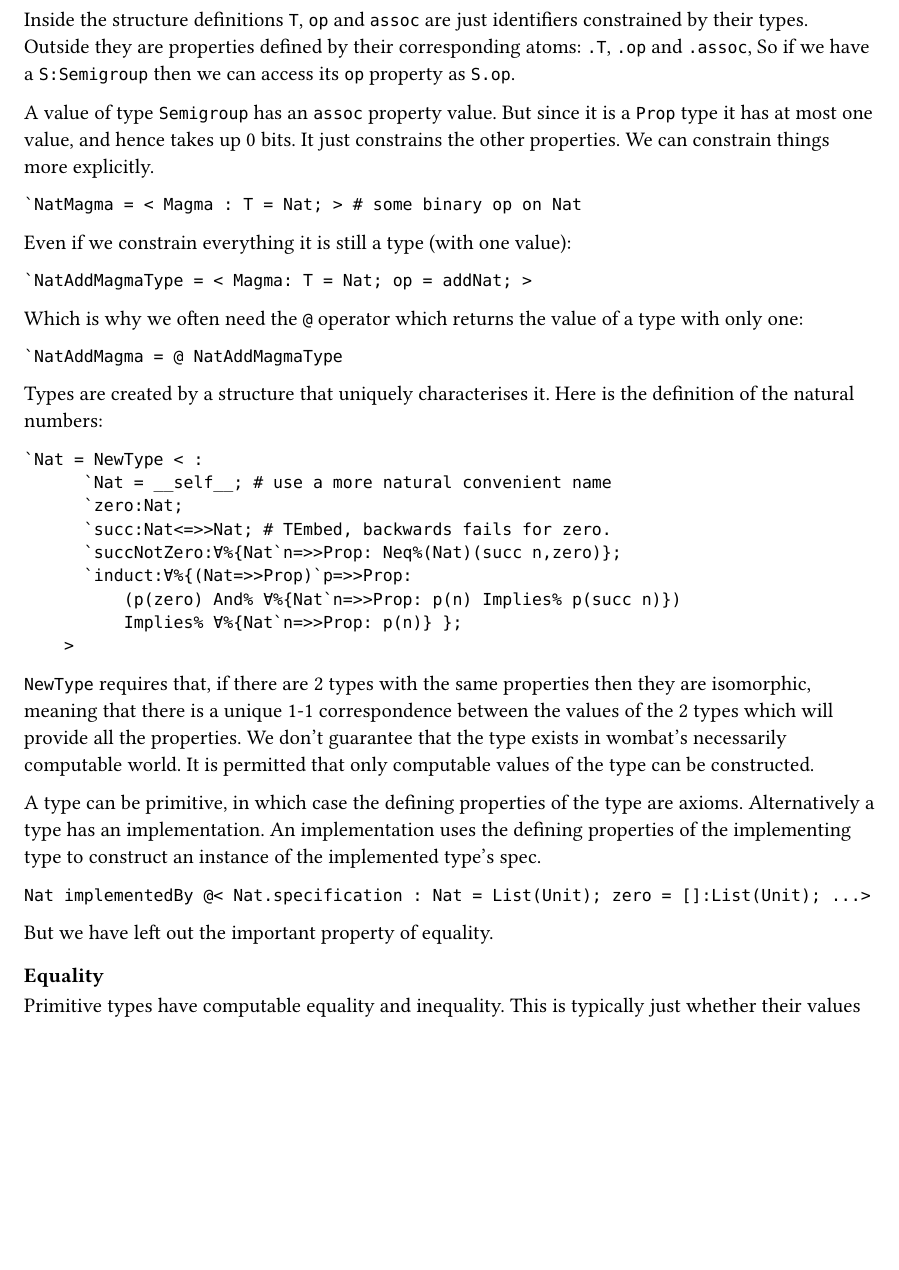
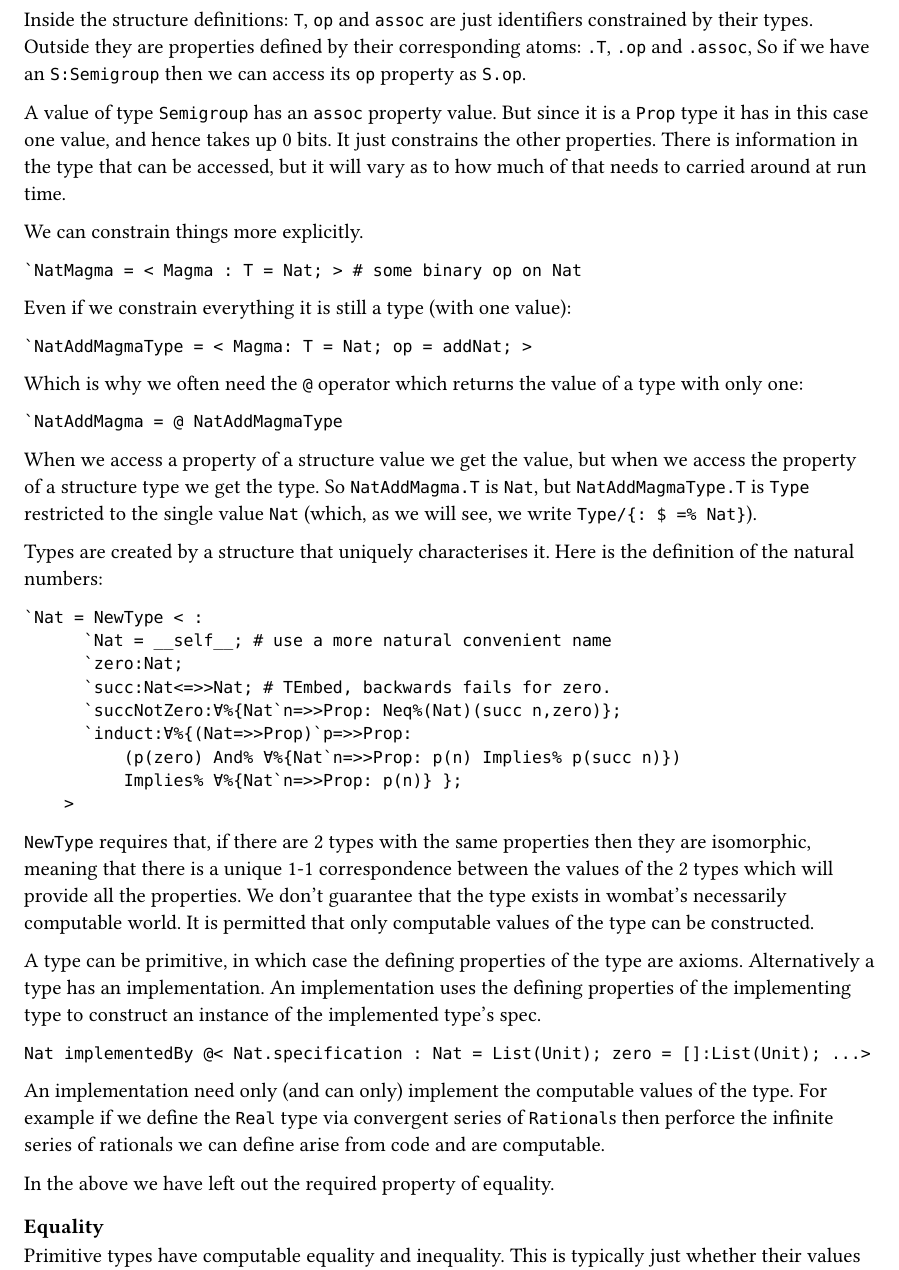
Before and after one commit to rks987/wombat, a Typst document (docs/techSpec.typ): part of page 2 of 3, cut so that both start at the same text, the shorter picture padded with empty space. Compiled offline with Typst 0.15.

Commit message:
techSpec improve

````diff
--- a/docs/techSpec.typ
+++ b/docs/techSpec.typ
@@ -58,14 +58,18 @@ We can define basic mathematical structures:
 `Semigroup =
   < Magma : `assoc : ∀%{T`x*T`y*T`z=>>Prop: op(x,op(y,z)) =% op(op(x,y),z) };  >;
 ```
-Inside the structure definitions `T`, `op` and `assoc` are just identifiers
+Inside the structure definitions: `T`, `op` and `assoc` are just identifiers
 constrained by their types. Outside they are properties defined by their
-corresponding atoms: `.T`, `.op` and `.assoc`, So if we have a `S:Semigroup`
+corresponding atoms: `.T`, `.op` and `.assoc`, So if we have an `S:Semigroup`
 then we can access its `op` property as `S.op`.
 
 A value of type `Semigroup` has an `assoc` property value. But since it is a
-`Prop` type it has at most one value, and hence takes up 0 bits. It just
-constrains the other properties. We can constrain things more explicitly.
+`Prop` type it has in this case one value, and hence takes up 0 bits. It just
+constrains the other properties. There is information in the type that can be
+accessed, but it will vary as to how much of that needs to carried around at
+run time.
+
+We can constrain things more explicitly.
 ```
 `NatMagma = < Magma : T = Nat; > # some binary op on Nat
 ```
@@ -78,6 +82,11 @@ with only one:
 ```
 `NatAddMagma = @ NatAddMagmaType
 ```
+When we access a property of a structure value we get the value, but when we
+access the property of a structure type we get the type. So
+`NatAddMagma.T` is `Nat`, but `NatAddMagmaType.T` is `Type` restricted to
+the single value `Nat` (which, as we will see, we write `Type/{: $ =% Nat}`).
+
 Types are created by a structure that uniquely characterises it.
 Here is the definition of the natural numbers:
 
@@ -106,7 +115,12 @@ type to construct an instance of the implemented type's spec.
 ```
 Nat implementedBy @< Nat.specification : Nat = List(Unit); zero = []:List(Unit); ...>
 ```
-But we have left out the important property of equality.
+An implementation need only (and can only) implement the computable
+values of the type. For example if we define the `Real` type via
+convergent series of `Rational`s then perforce the infinite series of
+rationals we can define arise from code and are computable.
+
+In the above we have left out the required property of equality.
 === Equality
 Primitive types have computable equality and inequality. This is
 typically just whether their values as bitstrings are or are not the
@@ -114,7 +128,7 @@ same.
 
 Other types inherit a minimal equality from their implmentations:
 if two values have equal implementations then they are equal. Every type
-`T` has a function from pairs of `T` values to a `Prop` `Eq%(T)(x,y)`,
+`T` has a function from pairs of `T` values to a `Prop` type `Eq%(T)(x,y)`,
 and another to Neq%(T)(x,y). Suppose that `T` is the type of total functions
 from `X` to `Y`. Then we declare `Eq%(X=>>Y)(f,g)` to specify that
 equal values of X always go to equal values of Y, so
````
Also changed, not shown: docs/techSpec.typ (7 more changed lines).
